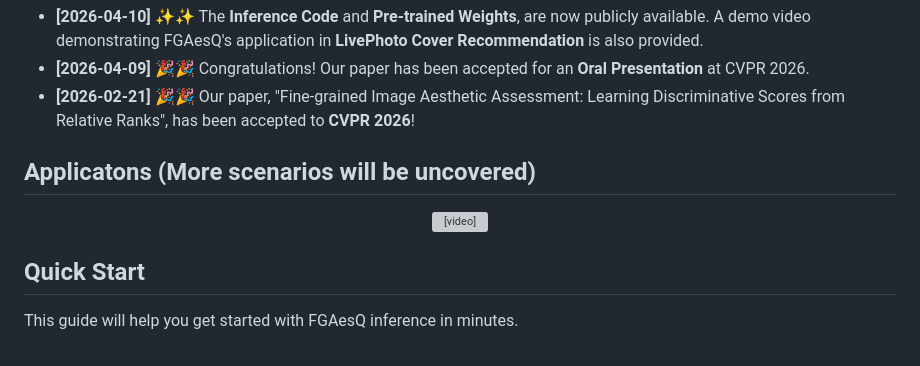
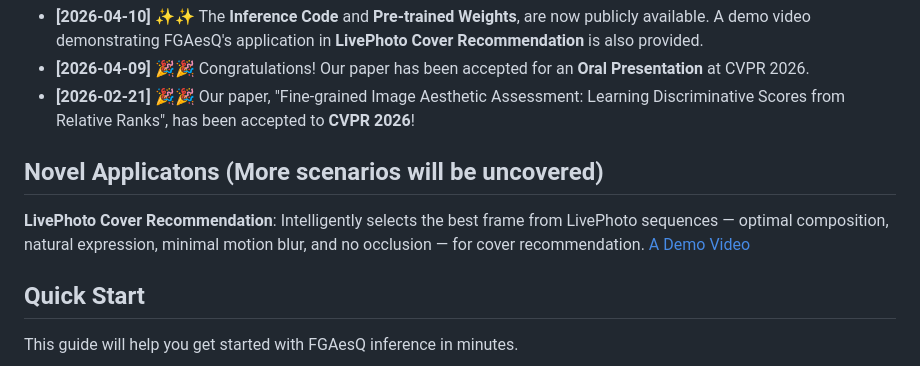
Before and after one commit to yzc-ippl/FG-IAA, a Markdown page: README.md, the part around the change. Drawn GitHub-style; grey boxes are pictures that could not be loaded.

```diff
--- a/README.md
+++ b/README.md
@@ -46,11 +46,9 @@
     </ul>
 </div>
 
-## Applicatons (More scenarios will be uncovered)
-
-<div align="center">
-  <video src="https://github.com/yzc-ippl/FG-IAA/releases/download/v1.0/demo_2.mp4" width="900" controls></video>
-</div>
+## Novel Applicatons (More scenarios will be uncovered)
+<strong>LivePhoto Cover Recommendation</strong>: Intelligently selects the best frame from LivePhoto sequences — optimal composition, natural expression, minimal motion blur, and no occlusion — for cover recommendation.
+[A Demo Video](https://github.com/yzc-ippl/FG-IAA/releases/download/v1.0/demo_2.mp4)
 
 ## Quick Start
 
```
